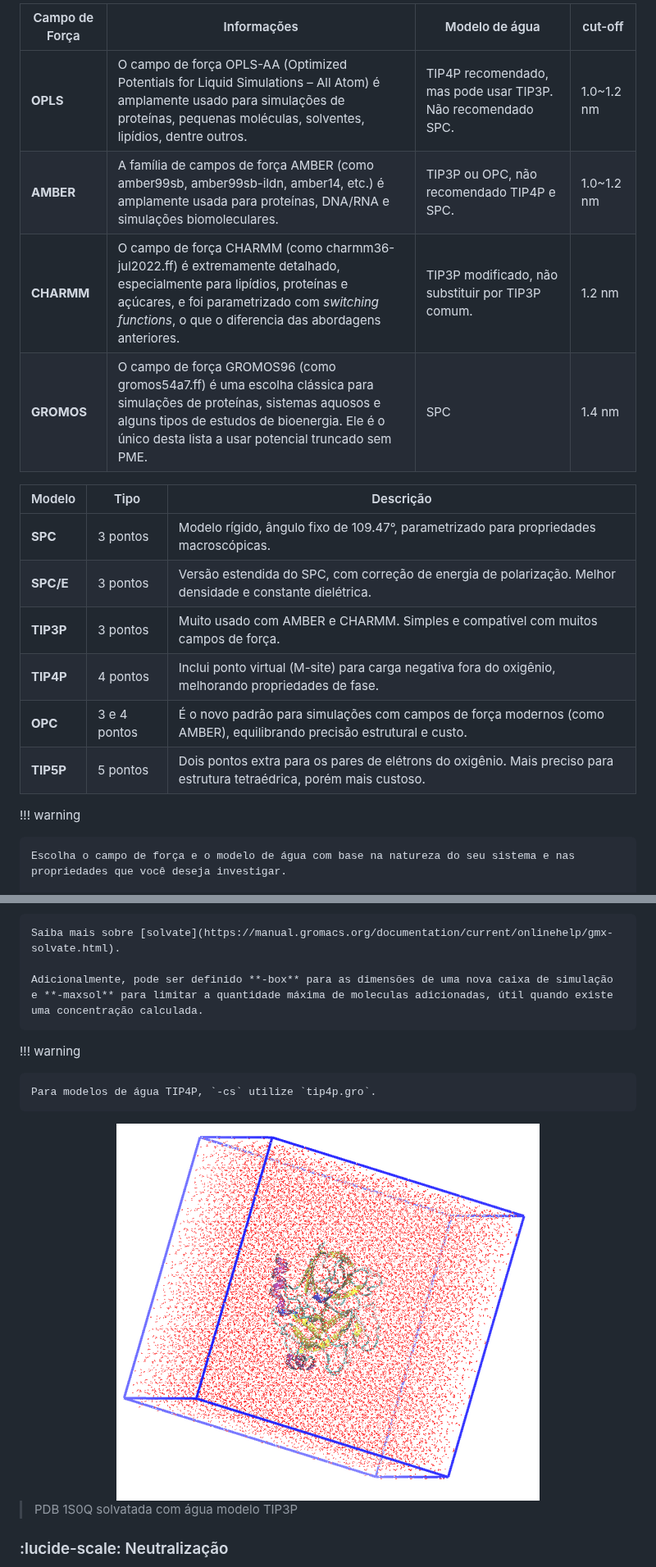
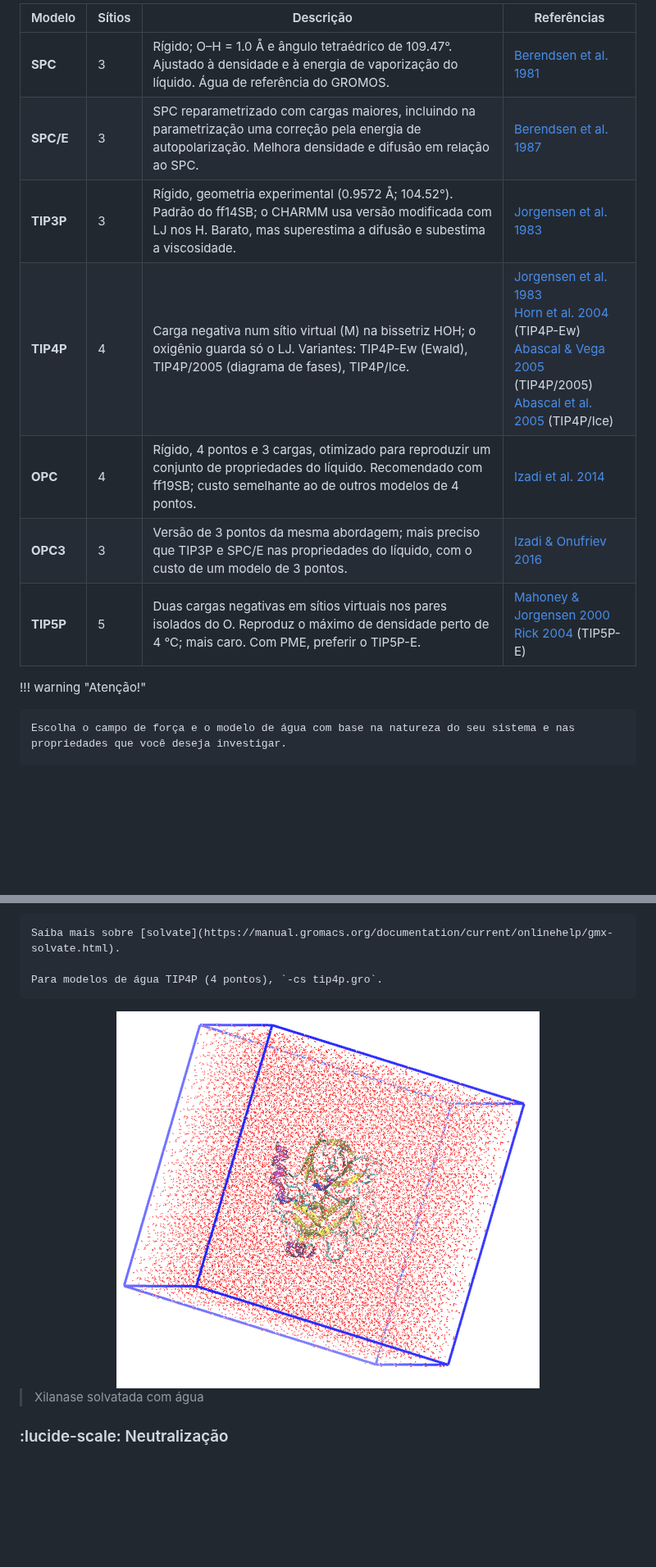
Before and after one commit to patrickallanfaustino/patrickallanfaustino.github.io, a Markdown page: docs/dinamica/md-easy.md, 2 parts joined by grey strips. Shown at 82% size. GitHub-like rendering; blank space fills up the shorter version.

```diff
--- a/docs/dinamica/md-easy.md
+++ b/docs/dinamica/md-easy.md
@@ -93,21 +100,15 @@ vmd tripsina.gro
 
-Campo de Força  |  Informações  |  Modelo de água  |  cut-off
-------- | ---------- | -------- | --------
-**OPLS**    | O campo de força OPLS-AA (Optimized Potentials for Liquid Simulations – All Atom) é amplamente usado para simulações de proteínas, pequenas moléculas, solventes, lipídios, dentre outros. | TIP4P recomendado, mas pode usar TIP3P. Não recomendado SPC. | 1.0~1.2 nm
-**AMBER**   | A família de campos de força AMBER (como amber99sb, amber99sb-ildn, amber14, etc.) é amplamente usada para proteínas, DNA/RNA e simulações biomoleculares. | TIP3P ou OPC, não recomendado TIP4P e SPC. | 1.0~1.2 nm
-**CHARMM**  | O campo de força CHARMM (como charmm36-jul2022.ff) é extremamente detalhado, especialmente para lipídios, proteínas e açúcares, e foi parametrizado com *switching functions*, o que o diferencia das abordagens anteriores. | TIP3P modificado, não substituir por TIP3P comum. | 1.2 nm
-**GROMOS**  | O campo de força GROMOS96 (como gromos54a7.ff) é uma escolha clássica para simulações de proteínas, sistemas aquosos e alguns tipos de estudos de bioenergia. Ele é o único desta lista a usar potencial truncado sem PME. | SPC | 1.4 nm
+| Modelo | Sítios | Descrição | Referências |
+|---|---|---|---|
+| **SPC** | 3 | Rígido; O–H = 1.0 Å e ângulo tetraédrico de 109.47°. Ajustado à densidade e à energia de vaporização do líquido. Água de referência do GROMOS. | [Berendsen et al. 1981](https://doi.org/10.1007/978-94-015-7658-1_21) |
+| **SPC/E** | 3 | SPC reparametrizado com cargas maiores, incluindo na parametrização uma correção pela energia de autopolarização. Melhora densidade e difusão em relação ao SPC. | [Berendsen et al. 1987](https://doi.org/10.1021/j100308a038) |
+| **TIP3P** | 3 | Rígido, geometria experimental (0.9572 Å; 104.52°). Padrão do ff14SB; o CHARMM usa versão modificada com LJ nos H. Barato, mas superestima a difusão e subestima a viscosidade. | [Jorgensen et al. 1983](https://doi.org/10.1063/1.445869) |
+| **TIP4P** | 4 | Carga negativa num sítio virtual (M) na bissetriz HOH; o oxigênio guarda só o LJ. Variantes: TIP4P-Ew (Ewald), TIP4P/2005 (diagrama de fases), TIP4P/Ice. | [Jorgensen et al. 1983](https://doi.org/10.1063/1.445869)<br>[Horn et al. 2004](https://doi.org/10.1063/1.1683075) (TIP4P-Ew)<br>[Abascal & Vega 2005](https://doi.org/10.1063/1.2121687) (TIP4P/2005)<br>[Abascal et al. 2005](https://doi.org/10.1063/1.1931662) (TIP4P/Ice) |
+| **OPC** | 4 | Rígido, 4 pontos e 3 cargas, otimizado para reproduzir um conjunto de propriedades do líquido. Recomendado com ff19SB; custo semelhante ao de outros modelos de 4 pontos. | [Izadi et al. 2014](https://doi.org/10.1021/jz501780a) |
+| **OPC3** | 3 | Versão de 3 pontos da mesma abordagem; mais preciso que TIP3P e SPC/E nas propriedades do líquido, com o custo de um modelo de 3 pontos. | [Izadi & Onufriev 2016](https://doi.org/10.1063/1.4960175) |
+| **TIP5P** | 5 | Duas cargas negativas em sítios virtuais nos pares isolados do O. Reproduz o máximo de densidade perto de 4 °C; mais caro. Com PME, preferir o TIP5P-E. | [Mahoney & Jorgensen 2000](https://doi.org/10.1063/1.481505)<br>[Rick 2004](https://doi.org/10.1063/1.1652434) (TIP5P-E) |
 
-| Modelo | Tipo | Descrição |
-|--------|---------|--------------------------------|
-| **SPC** | 3 pontos | Modelo rígido, ângulo fixo de 109.47°, parametrizado para propriedades macroscópicas. |
-| **SPC/E** | 3 pontos | Versão estendida do SPC, com correção de energia de polarização. Melhor densidade e constante dielétrica. |
-| **TIP3P** | 3 pontos | Muito usado com AMBER e CHARMM. Simples e compatível com muitos campos de força. |
-| **TIP4P** | 4 pontos | Inclui ponto virtual (M-site) para carga negativa fora do oxigênio, melhorando propriedades de fase. |
-| **OPC** | 3 e 4 pontos | É o novo padrão para simulações com campos de força modernos (como AMBER), equilibrando precisão estrutural e custo. |
-| **TIP5P** | 5 pontos | Dois pontos extra para os pares de elétrons do oxigênio. Mais preciso para estrutura tetraédrica, porém mais custoso. |
-
-!!! warning
+!!! warning "Atenção!"
 
     Escolha o campo de força e o modelo de água com base na natureza do seu sistema e nas propriedades que você deseja investigar.
 
@@ -176,12 +177,7 @@ O GROMACS acaba de preencher a caixa com moléculas de água do arquivo `spc216.
 
     Saiba mais sobre [solvate](https://manual.gromacs.org/documentation/current/onlinehelp/gmx-solvate.html).
 
-    Adicionalmente, pode ser definido **-box** para as dimensões de uma nova caixa de simulação e **-maxsol** para limitar a quantidade máxima de moleculas adicionadas, útil quando existe uma concentração calculada.
-
-
-!!! warning
-
-    Para modelos de água TIP4P, `-cs` utilize `tip4p.gro`.
+    Para modelos de água TIP4P (4 pontos), `-cs tip4p.gro`.
 
 
 <div align="center">
@@ -189,6 +185,6 @@ O GROMACS acaba de preencher a caixa com moléculas de água do arquivo `spc216.
 </div>
 
->PDB 1S0Q solvatada com água modelo TIP3P
+>Xilanase solvatada com água
 
 ### :lucide-scale: Neutralização
 A etapa final na preparação da caixa é a neutralização do sistema com a adição de íons. Este passo é fundamental, pois os algoritmos da simulação funcionam com maior eficiência em sistemas eletricamente neutros. Como visto na etapa anterior, a carga total da insulina é de 8,000 e. Portanto, adicione dois cátions para compensar essa carga e zerar a carga total do sistema.
```
Also changed, not shown: other parts of docs/dinamica/md-easy.md (+40 -33 lines), docs/assets/dinamica/box.png, 1 other file.
